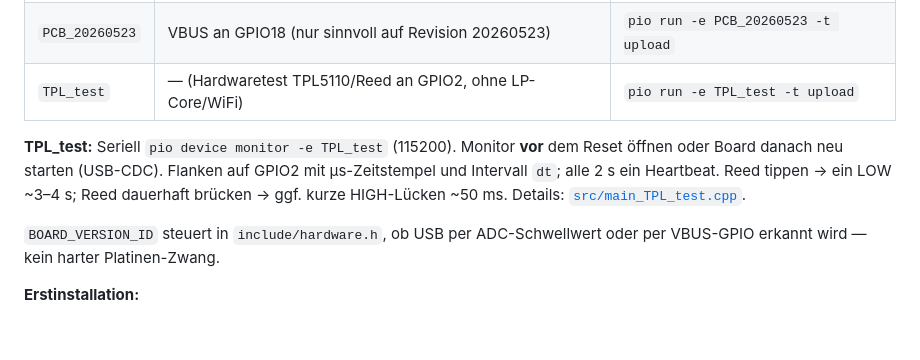
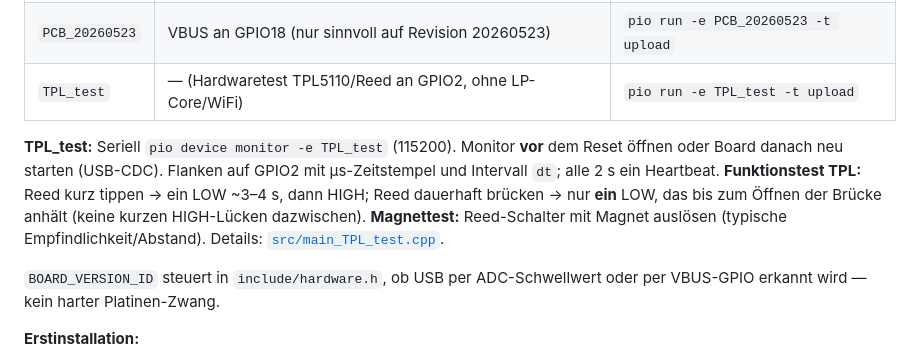
Before and after one commit to sneumeister/Gas-o-Meter2, a Markdown page: README.md, the part around the change. GitHub-like rendering; blank space fills up the shorter version.

Commit message:
docs: TPL_test-Erwartung fuer Dauerbruecke und Magnettest korrigieren
Co-authored-by: Cursor <cursoragent@cursor.com>

```diff
--- a/README.md
+++ b/README.md
@@ -102,7 +102,7 @@ Standard-Environment in [`platformio.ini`](platformio.ini): `PCB_20251022`
 | `PCB_20260523` | VBUS an GPIO18 (nur sinnvoll auf Revision 20260523) | `pio run -e PCB_20260523 -t upload` |
 | `TPL_test` | — (Hardwaretest TPL5110/Reed an GPIO2, ohne LP-Core/WiFi) | `pio run -e TPL_test -t upload` |
 
-**TPL_test:** Seriell `pio device monitor -e TPL_test` (115200). Monitor **vor** dem Reset öffnen oder Board danach neu starten (USB-CDC). Flanken auf GPIO2 mit µs-Zeitstempel und Intervall `dt`; alle 2 s ein Heartbeat. Reed tippen → ein LOW ~3–4 s; Reed dauerhaft brücken → ggf. kurze HIGH-Lücken ~50 ms. Details: [`src/main_TPL_test.cpp`](src/main_TPL_test.cpp).
+**TPL_test:** Seriell `pio device monitor -e TPL_test` (115200). Monitor **vor** dem Reset öffnen oder Board danach neu starten (USB-CDC). Flanken auf GPIO2 mit µs-Zeitstempel und Intervall `dt`; alle 2 s ein Heartbeat. **Funktionstest TPL:** Reed kurz tippen → ein LOW ~3–4 s, dann HIGH; Reed dauerhaft brücken → nur **ein** LOW, das bis zum Öffnen der Brücke anhält (keine kurzen HIGH-Lücken dazwischen). **Magnettest:** Reed-Schalter mit Magnet auslösen (typische Empfindlichkeit/Abstand). Details: [`src/main_TPL_test.cpp`](src/main_TPL_test.cpp).
 
 `BOARD_VERSION_ID` steuert in `include/hardware.h`, ob USB per ADC-Schwellwert oder per VBUS-GPIO erkannt wird — kein harter Platinen-Zwang.
 
```
